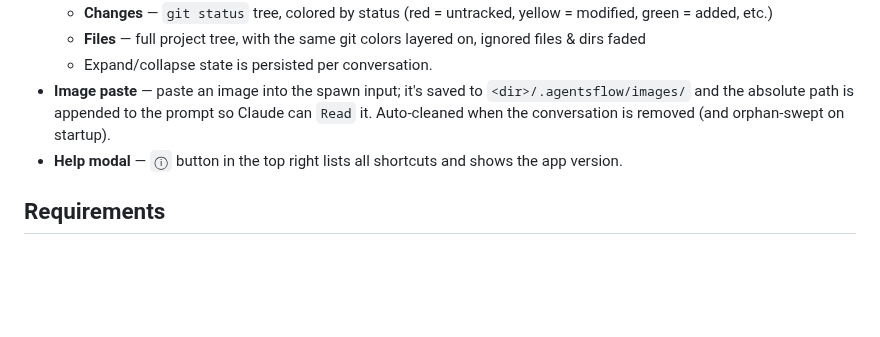
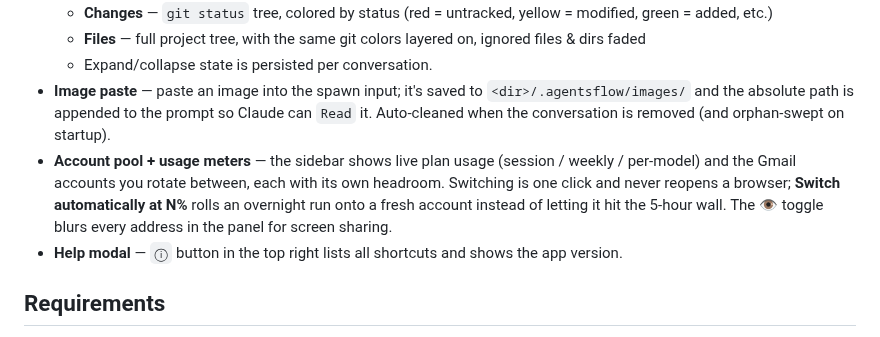
Before and after one commit to pumanitro/AgentsFlow, a Markdown page: README.md, the part around one of its changes. GitHub-like rendering; blank space fills up the shorter version.

```diff
--- a/README.md
+++ b/README.md
@@ -27,6 +27,7 @@ Built to scratch four specific itches working with Claude Code day-to-day:
   - **Files** — full project tree, with the same git colors layered on, ignored files & dirs faded
   - Expand/collapse state is persisted per conversation.
 - **Image paste** — paste an image into the spawn input; it's saved to `<dir>/.agentsflow/images/` and the absolute path is appended to the prompt so Claude can `Read` it. Auto-cleaned when the conversation is removed (and orphan-swept on startup).
+- **Account pool + usage meters** — the sidebar shows live plan usage (session / weekly / per-model) and the Gmail accounts you rotate between, each with its own headroom. Switching is one click and never reopens a browser; **Switch automatically at N%** rolls an overnight run onto a fresh account instead of letting it hit the 5-hour wall. The 👁 toggle blurs every address in the panel for screen sharing.
 - **Help modal** — `ⓘ` button in the top right lists all shortcuts and shows the app version.
 
 ## Requirements
```
Also changed, not shown: other parts of README.md (+1 -1 lines), assets/screenshots/peers-flow.png, 3 other files.
